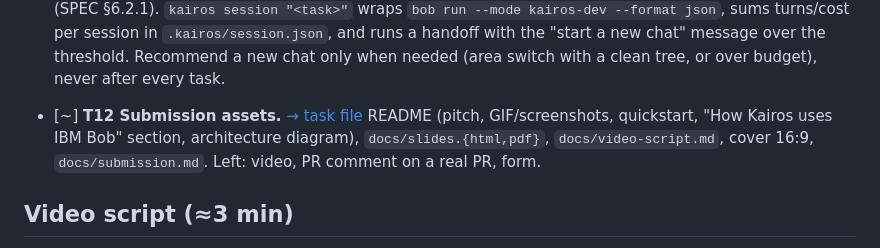
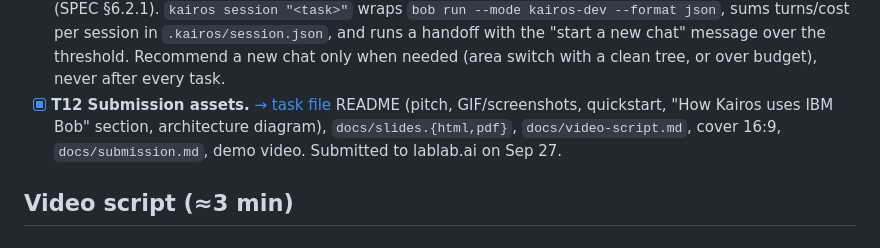
Before and after one commit to OnixFireOne/ibm-kairos, a Markdown page: PLAN.md, the part around the change. Rendered like a GitHub page.

```diff
--- a/PLAN.md
+++ b/PLAN.md
@@ -57,7 +57,7 @@ Each task: small PR/commit, tests green, no secrets.
 - [x] **T11 HTML timeline.** [→ task file](docs/tasks/T11-html-timeline.md) `kairos report --html` → single-file `kairos-timeline.html` from `.kairos/history`: runs over time, findings opened/resolved, severity colours, logo.
 - [x] **T13 Living docs scaffold.** [→ task file](docs/tasks/T13-living-docs.md) `kairos init` creates `docs/kairos/{SPEC,PLAN,PROGRESS,DECISIONS,HANDOFF}.md` + `docs/kairos/tasks/README.md` (per-task file format) from templates, plus pointer blocks (between `<!-- kairos:start/end -->` markers) in `CLAUDE.md` and `AGENTS.md`, plus the `kairos-dev` mode in `.bob/custom_modes.yaml`. `post-commit` hook → `PROGRESS.md` entry (hash, message, files). `kairos fix` appends to `DECISIONS.md`. Tests.
 - [x] **T14 Handoff + freshness.** [→ task file](docs/tasks/T14-handoff-freshness.md) `kairos handoff` (git log since the last handoff + PLAN status + the last report → Bob drafts `HANDOFF.md` by template; mock for tests). Docs-freshness candidates in `check` (SPEC §6.2.1). `kairos session "<task>"` wraps `bob run --mode kairos-dev --format json`, sums turns/cost per session in `.kairos/session.json`, and runs a handoff with the "start a new chat" message over the threshold. Recommend a new chat only when needed (area switch with a clean tree, or over budget), never after every task.
-- [~] **T12 Submission assets.** [→ task file](docs/tasks/T12-submission-assets.md) README (pitch, GIF/screenshots, quickstart, "How Kairos uses IBM Bob" section, architecture diagram), `docs/slides.{html,pdf}`, `docs/video-script.md`, cover 16:9, `docs/submission.md`. Left: video, PR comment on a real PR, form.
+- [x] **T12 Submission assets.** [→ task file](docs/tasks/T12-submission-assets.md) README (pitch, GIF/screenshots, quickstart, "How Kairos uses IBM Bob" section, architecture diagram), `docs/slides.{html,pdf}`, `docs/video-script.md`, cover 16:9, `docs/submission.md`, demo video. Submitted to lablab.ai on Sep 27.
 
 ## Video script (≈3 min)
 1. (20s) Problem: code drifts from intent; nobody notices until it hurts.
```
Also changed, not shown: HANDOFF.md (+3 -5 lines), docs/tasks/T12-submission-assets.md (+4 -1 lines).
